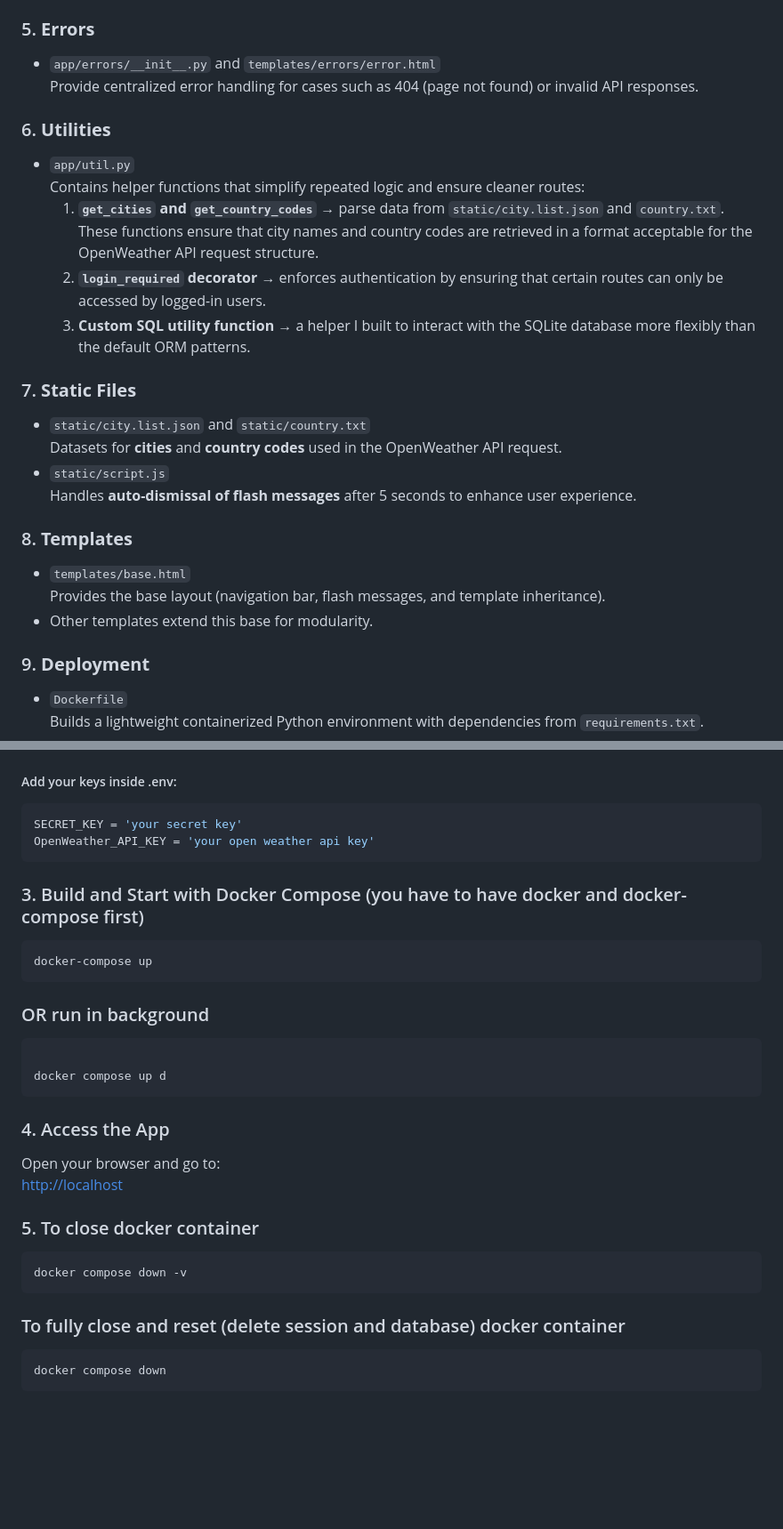
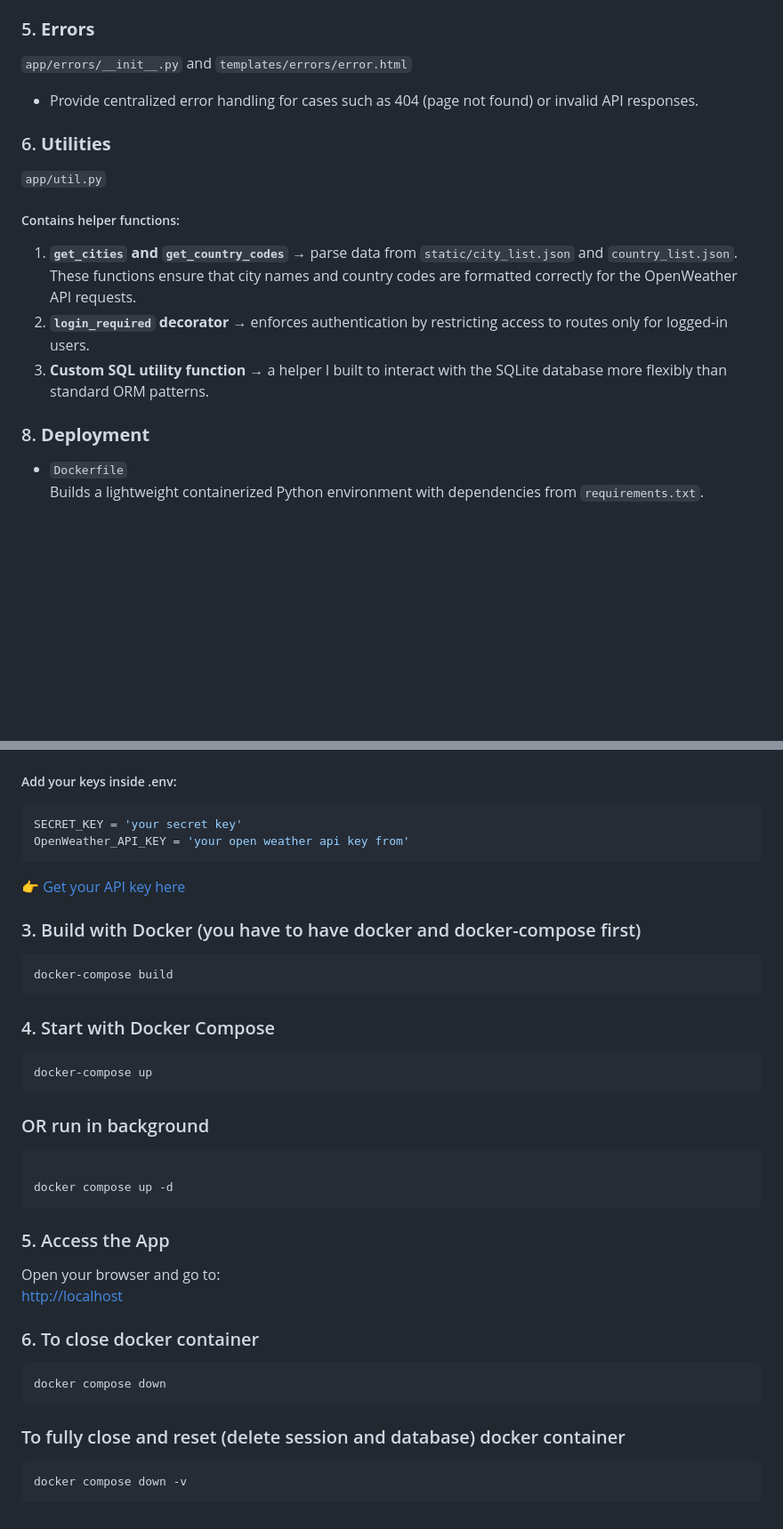
Before and after one commit to Raihan-Naieem/weather_app, a Markdown page: README.md, 2 parts joined by grey strips. Shown at 89% size. Rendered like a GitHub page; blank space fills up the shorter version.

````diff
--- a/README.md
+++ b/README.md
@@ -131,31 +148,21 @@ The repository has the following structure:
   - `templates/weather/show_city_info.html` (detailed city weather data).
 
 ### 5. **Errors**
-- `app/errors/__init__.py` and `templates/errors/error.html`
-  Provide centralized error handling for cases such as 404 (page not found) or invalid API responses.
+`app/errors/__init__.py` and `templates/errors/error.html`
+- Provide centralized error handling for cases such as 404 (page not found) or invalid API responses.
 
 ### 6. **Utilities**
-- `app/util.py`
-  Contains helper functions that simplify repeated logic and ensure cleaner routes:
-  1. **`get_cities` and `get_country_codes`** → parse data from `static/city.list.json` and `country.txt`.
-     These functions ensure that city names and country codes are retrieved in a format acceptable for the OpenWeather API request structure.
-  2. **`login_required` decorator** → enforces authentication by ensuring that certain routes can only be accessed by logged-in users.
-  3. **Custom SQL utility function** → a helper I built to interact with the SQLite database more flexibly than the default ORM patterns.
+`app/util.py`
+
+##### Contains helper functions:
+1. **`get_cities` and `get_country_codes`** → parse data from `static/city_list.json` and `country_list.json`.
+   These functions ensure that city names and country codes are formatted correctly for the OpenWeather API requests.
+2. **`login_required` decorator** → enforces authentication by restricting access to routes only for logged-in users.
+3. **Custom SQL utility function** → a helper I built to interact with the SQLite database more flexibly than standard ORM patterns.
 
 
-### 7. **Static Files**
-- `static/city.list.json` and `static/country.txt`
-  Datasets for **cities** and **country codes** used in the OpenWeather API request.
-- `static/script.js`
-  Handles **auto-dismissal of flash messages** after 5 seconds to enhance user experience.
 
-
-### 8. **Templates**
-- `templates/base.html`
-  Provides the base layout (navigation bar, flash messages, and template inheritance).
-- Other templates extend this base for modularity.
-
-### 9. **Deployment**
+### 8. **Deployment**
 - `Dockerfile`
   Builds a lightweight containerized Python environment with dependencies from `requirements.txt`.
 - `docker-compose.yml`
@@ -229,32 +241,35 @@ touch .env
 
 ```bash
 SECRET_KEY = 'your secret key'
-OpenWeather_API_KEY = 'your open weather api key'
+OpenWeather_API_KEY = 'your open weather api key from'
 ```
+[👉 Get your API key here](https://openweathermap.org/api)
 
-
-
-### 3. Build and Start with Docker Compose (you have to have docker and docker-compose first)
+### 3. Build with Docker (you have to have docker and docker-compose first)
+``` bash
+docker-compose build
+```
+### 4. Start with Docker Compose
 ``` bash
 docker-compose up
 ```
 ### OR run in background
 ```bash
 
-docker compose up d
+docker compose up -d
 ```
 
-### 4. Access the App
+### 5. Access the App
 
 Open your browser and go to:
 [http://localhost](http://localhost)
 
-### 5. To close docker container
+### 6. To close docker container
 ``` bash
-docker compose down -v
+docker compose down
 ```
 
 ### To fully close and reset (delete session and database) docker container
 ```bash
-docker compose down
+docker compose down -v
 ```
````
Also changed, not shown: other parts of README.md (+40 -18 lines).
